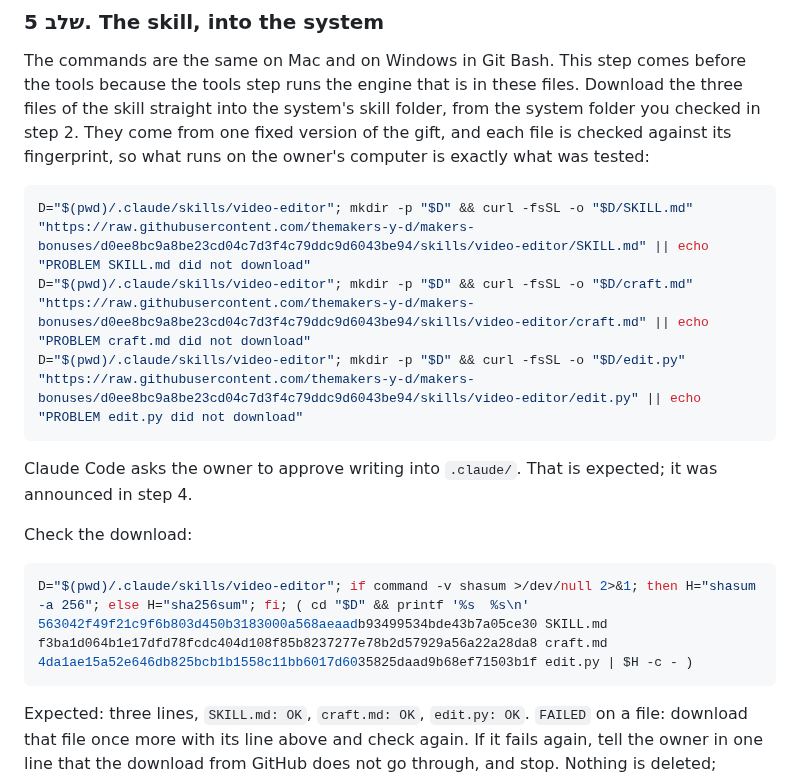
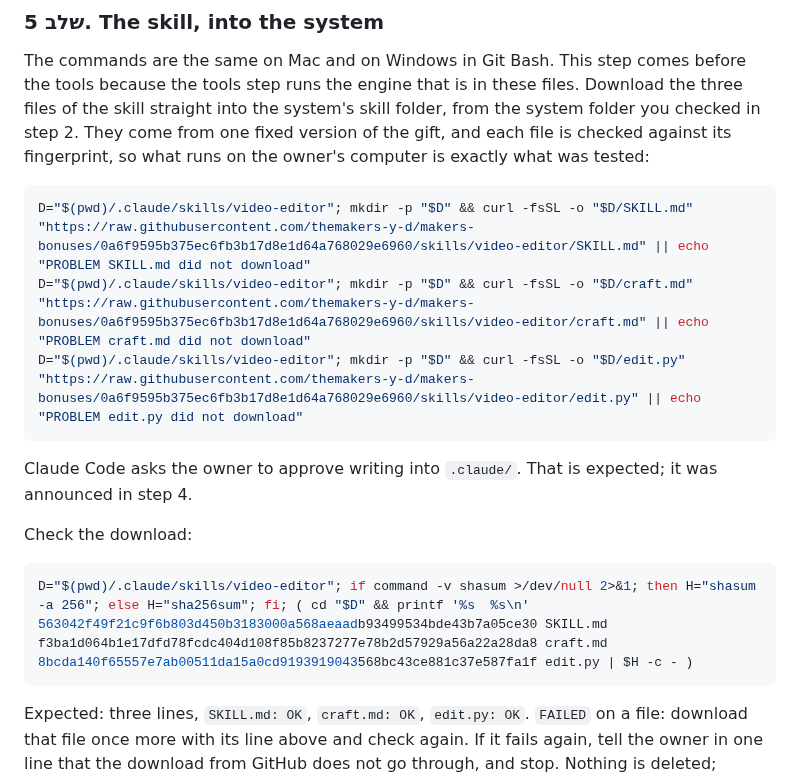
Before and after one commit to themakers-y-d/makers-bonuses, a Markdown page: video-editor/INSTALL-makers.md, the part around the change. GitHub-like rendering.

Commit message:
video-editor install: pin to the engine whose captions stay inside the safe zone
Co-Authored-By: Claude Opus 5.5 (1M context) <noreply@anthropic.com>

````diff
--- a/video-editor/INSTALL-makers.md
+++ b/video-editor/INSTALL-makers.md
@@ -106,9 +106,9 @@ Then end your turn and wait for the answer, always, also when the video question
 The commands are the same on Mac and on Windows in Git Bash. This step comes before the tools because the tools step runs the engine that is in these files. Download the three files of the skill straight into the system's skill folder, from the system folder you checked in step 2. They come from one fixed version of the gift, and each file is checked against its fingerprint, so what runs on the owner's computer is exactly what was tested:
 
 ```bash
-D="$(pwd)/.claude/skills/video-editor"; mkdir -p "$D" && curl -fsSL -o "$D/SKILL.md" "https://raw.githubusercontent.com/themakers-y-d/makers-bonuses/d0ee8bc9a8be23cd04c7d3f4c79ddc9d6043be94/skills/video-editor/SKILL.md" || echo "PROBLEM SKILL.md did not download"
-D="$(pwd)/.claude/skills/video-editor"; mkdir -p "$D" && curl -fsSL -o "$D/craft.md" "https://raw.githubusercontent.com/themakers-y-d/makers-bonuses/d0ee8bc9a8be23cd04c7d3f4c79ddc9d6043be94/skills/video-editor/craft.md" || echo "PROBLEM craft.md did not download"
-D="$(pwd)/.claude/skills/video-editor"; mkdir -p "$D" && curl -fsSL -o "$D/edit.py" "https://raw.githubusercontent.com/themakers-y-d/makers-bonuses/d0ee8bc9a8be23cd04c7d3f4c79ddc9d6043be94/skills/video-editor/edit.py" || echo "PROBLEM edit.py did not download"
+D="$(pwd)/.claude/skills/video-editor"; mkdir -p "$D" && curl -fsSL -o "$D/SKILL.md" "https://raw.githubusercontent.com/themakers-y-d/makers-bonuses/0a6f9595b375ec6fb3b17d8e1d64a768029e6960/skills/video-editor/SKILL.md" || echo "PROBLEM SKILL.md did not download"
+D="$(pwd)/.claude/skills/video-editor"; mkdir -p "$D" && curl -fsSL -o "$D/craft.md" "https://raw.githubusercontent.com/themakers-y-d/makers-bonuses/0a6f9595b375ec6fb3b17d8e1d64a768029e6960/skills/video-editor/craft.md" || echo "PROBLEM craft.md did not download"
+D="$(pwd)/.claude/skills/video-editor"; mkdir -p "$D" && curl -fsSL -o "$D/edit.py" "https://raw.githubusercontent.com/themakers-y-d/makers-bonuses/0a6f9595b375ec6fb3b17d8e1d64a768029e6960/skills/video-editor/edit.py" || echo "PROBLEM edit.py did not download"
 ```
 
 Claude Code asks the owner to approve writing into `.claude/`. That is expected; it was announced in step 4.
@@ -116,7 +116,7 @@ Claude Code asks the owner to approve writing into `.claude/`. That is expected;
 Check the download:
 
 ```bash
-D="$(pwd)/.claude/skills/video-editor"; if command -v shasum >/dev/null 2>&1; then H="shasum -a 256"; else H="sha256sum"; fi; ( cd "$D" && printf '%s  %s\n' 563042f49f21c9f6b803d450b3183000a568aeaadb93499534bde43b7a05ce30 SKILL.md f3ba1d064b1e17dfd78fcdc404d108f85b8237277e78b2d57929a56a22a28da8 craft.md 4da1ae15a52e646db825bcb1b1558c11bb6017d6035825daad9b68ef71503b1f edit.py | $H -c - )
+D="$(pwd)/.claude/skills/video-editor"; if command -v shasum >/dev/null 2>&1; then H="shasum -a 256"; else H="sha256sum"; fi; ( cd "$D" && printf '%s  %s\n' 563042f49f21c9f6b803d450b3183000a568aeaadb93499534bde43b7a05ce30 SKILL.md f3ba1d064b1e17dfd78fcdc404d108f85b8237277e78b2d57929a56a22a28da8 craft.md 8bcda140f65557e7ab00511da15a0cd9193919043568bc43ce881c37e587fa1f edit.py | $H -c - )
 ```
 
 Expected: three lines, `SKILL.md: OK`, `craft.md: OK`, `edit.py: OK`. `FAILED` on a file: download that file once more with its line above and check again. If it fails again, tell the owner in one line that the download from GitHub does not go through, and stop. Nothing is deleted; pasting the install message again later finishes the job.
````
